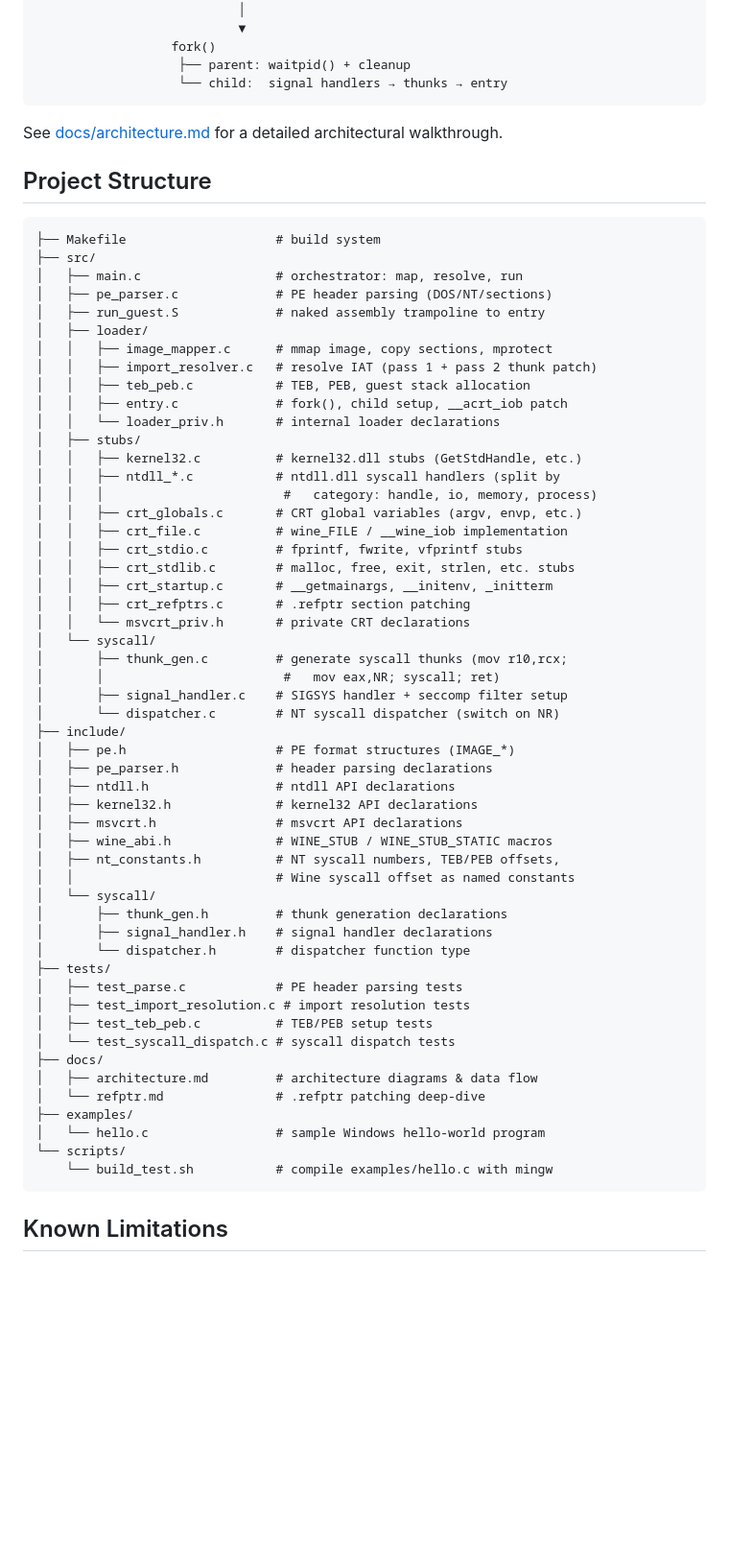
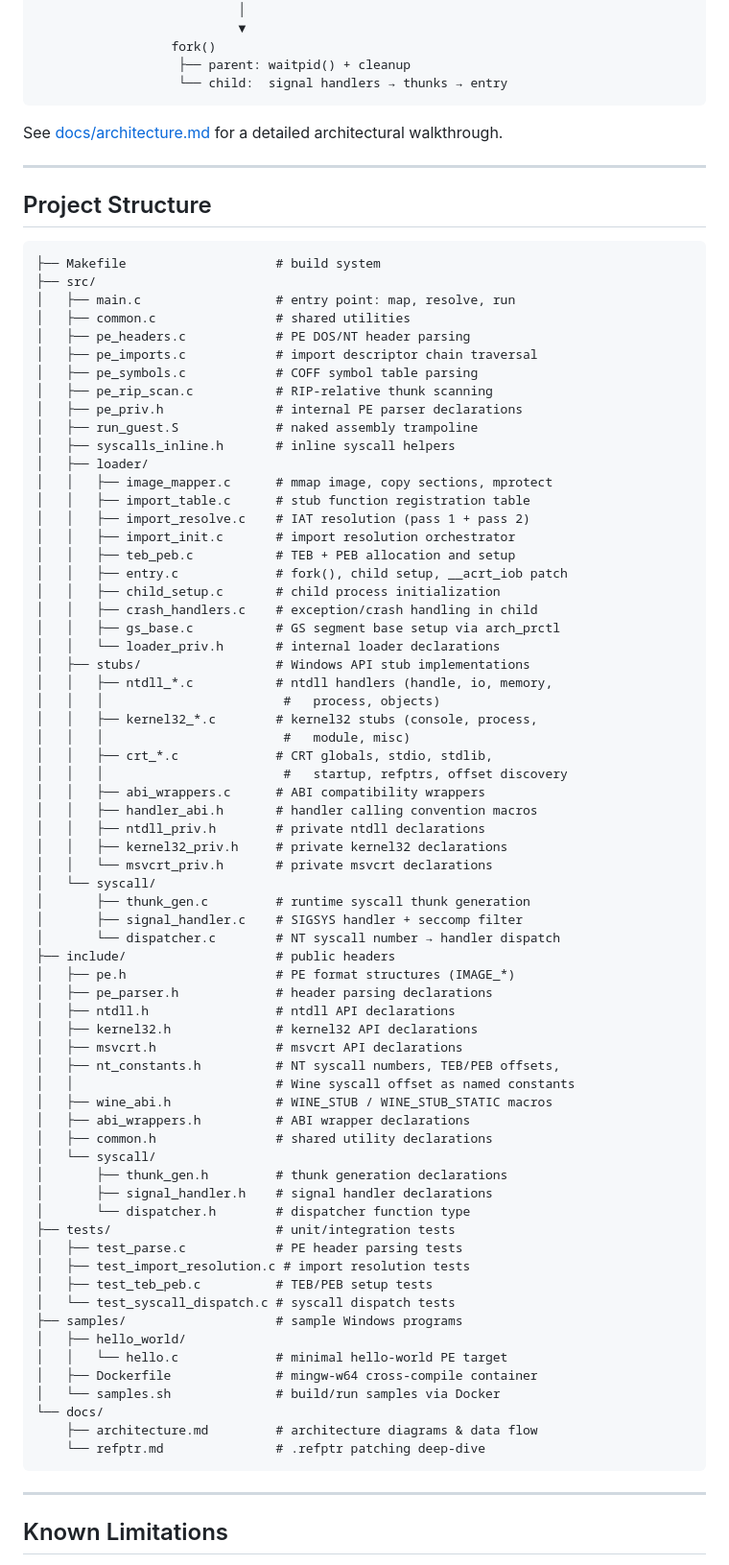
Before and after one commit to CedricThomas/my_wine, a Markdown page: README.md, the part around one of its changes. Shown at 96% size. Rendered like a GitHub page; blank space fills up the shorter version.

Commit message:
docs: rewrite README for accuracy and novice-friendliness
- Add Getting Started section with prerequisites, build, and sample run
- Fix Build section: replace non-existent 'make hello.exe' with
  'make samples' and 'make run-sample NAME=hello_world'
- Fix Usage section: replace non-existent examples/hello.exe with
  samples/hello_world/hello_world.exe
- Fix Project Structure to match actual file tree (find src include
  tests samples -type f)
- Add new source files: loader/ (import_table, import_resolve,
  import_init, child_setup, crash_handlers, gs_base), pe_rip_scan,
  pe_symbols, common, pe_priv.h, crt_offset_discovery
- Add include/abi_wrappers.h, include/common.h
- Move syscalls_inline.h to src/ root (where it actually lives)
- Remove old scripts/ and examples/ references

````diff
--- a/README.md
+++ b/README.md
@@ -127,62 +184,80 @@ PE file ──► mmap(file) ──► parse headers
 See [docs/architecture.md](docs/architecture.md) for a detailed
 architectural walkthrough.
 
+---
+
 ## Project Structure
 
 ```
 ├── Makefile                    # build system
 ├── src/
-│   ├── main.c                  # orchestrator: map, resolve, run
-│   ├── pe_parser.c             # PE header parsing (DOS/NT/sections)
-│   ├── run_guest.S             # naked assembly trampoline to entry
+│   ├── main.c                  # entry point: map, resolve, run
+│   ├── common.c                # shared utilities
+│   ├── pe_headers.c            # PE DOS/NT header parsing
+│   ├── pe_imports.c            # import descriptor chain traversal
+│   ├── pe_symbols.c            # COFF symbol table parsing
+│   ├── pe_rip_scan.c           # RIP-relative thunk scanning
+│   ├── pe_priv.h               # internal PE parser declarations
+│   ├── run_guest.S             # naked assembly trampoline
+│   ├── syscalls_inline.h       # inline syscall helpers
 │   ├── loader/
 │   │   ├── image_mapper.c      # mmap image, copy sections, mprotect
-│   │   ├── import_resolver.c   # resolve IAT (pass 1 + pass 2 thunk patch)
-│   │   ├── teb_peb.c           # TEB, PEB, guest stack allocation
+│   │   ├── import_table.c      # stub function registration table
+│   │   ├── import_resolve.c    # IAT resolution (pass 1 + pass 2)
+│   │   ├── import_init.c       # import resolution orchestrator
+│   │   ├── teb_peb.c           # TEB + PEB allocation and setup
 │   │   ├── entry.c             # fork(), child setup, __acrt_iob patch
+│   │   ├── child_setup.c       # child process initialization
+│   │   ├── crash_handlers.c    # exception/crash handling in child
+│   │   ├── gs_base.c           # GS segment base setup via arch_prctl
 │   │   └── loader_priv.h       # internal loader declarations
-│   ├── stubs/
-│   │   ├── kernel32.c          # kernel32.dll stubs (GetStdHandle, etc.)
-│   │   ├── ntdll_*.c           # ntdll.dll syscall handlers (split by
-│   │   │                        #   category: handle, io, memory, process)
-│   │   ├── crt_globals.c       # CRT global variables (argv, envp, etc.)
-│   │   ├── crt_file.c          # wine_FILE / __wine_iob implementation
-│   │   ├── crt_stdio.c         # fprintf, fwrite, vfprintf stubs
-│   │   ├── crt_stdlib.c        # malloc, free, exit, strlen, etc. stubs
-│   │   ├── crt_startup.c       # __getmainargs, __initenv, _initterm
-│   │   ├── crt_refptrs.c       # .refptr section patching
-│   │   └── msvcrt_priv.h       # private CRT declarations
+│   ├── stubs/                  # Windows API stub implementations
+│   │   ├── ntdll_*.c           # ntdll handlers (handle, io, memory,
+│   │   │                        #   process, objects)
+│   │   ├── kernel32_*.c        # kernel32 stubs (console, process,
+│   │   │                        #   module, misc)
+│   │   ├── crt_*.c             # CRT globals, stdio, stdlib,
+│   │   │                        #   startup, refptrs, offset discovery
+│   │   ├── abi_wrappers.c      # ABI compatibility wrappers
+│   │   ├── handler_abi.h       # handler calling convention macros
+│   │   ├── ntdll_priv.h        # private ntdll declarations
+│   │   ├── kernel32_priv.h     # private kernel32 declarations
+│   │   └── msvcrt_priv.h       # private msvcrt declarations
 │   └── syscall/
-│       ├── thunk_gen.c         # generate syscall thunks (mov r10,rcx;
-│       │                        #   mov eax,NR; syscall; ret)
-│       ├── signal_handler.c    # SIGSYS handler + seccomp filter setup
-│       └── dispatcher.c        # NT syscall dispatcher (switch on NR)
-├── include/
+│       ├── thunk_gen.c         # runtime syscall thunk generation
+│       ├── signal_handler.c    # SIGSYS handler + seccomp filter
+│       └── dispatcher.c        # NT syscall number → handler dispatch
+├── include/                    # public headers
 │   ├── pe.h                    # PE format structures (IMAGE_*)
 │   ├── pe_parser.h             # header parsing declarations
 │   ├── ntdll.h                 # ntdll API declarations
 │   ├── kernel32.h              # kernel32 API declarations
 │   ├── msvcrt.h                # msvcrt API declarations
-│   ├── wine_abi.h              # WINE_STUB / WINE_STUB_STATIC macros
 │   ├── nt_constants.h          # NT syscall numbers, TEB/PEB offsets,
 │   │                           # Wine syscall offset as named constants
+│   ├── wine_abi.h              # WINE_STUB / WINE_STUB_STATIC macros
+│   ├── abi_wrappers.h          # ABI wrapper declarations
+│   ├── common.h                # shared utility declarations
 │   └── syscall/
 │       ├── thunk_gen.h         # thunk generation declarations
 │       ├── signal_handler.h    # signal handler declarations
 │       └── dispatcher.h        # dispatcher function type
-├── tests/
+├── tests/                      # unit/integration tests
 │   ├── test_parse.c            # PE header parsing tests
 │   ├── test_import_resolution.c # import resolution tests
 │   ├── test_teb_peb.c          # TEB/PEB setup tests
 │   └── test_syscall_dispatch.c # syscall dispatch tests
-├── docs/
-│   ├── architecture.md         # architecture diagrams & data flow
-│   └── refptr.md               # .refptr patching deep-dive
-├── examples/
-│   └── hello.c                 # sample Windows hello-world program
-└── scripts/
-    └── build_test.sh           # compile examples/hello.c with mingw
+├── samples/                    # sample Windows programs
+│   ├── hello_world/
+│   │   └── hello.c             # minimal hello-world PE target
+│   ├── Dockerfile              # mingw-w64 cross-compile container
+│   └── samples.sh              # build/run samples via Docker
+└── docs/
+    ├── architecture.md         # architecture diagrams & data flow
+    └── refptr.md               # .refptr patching deep-dive
 ```
+
+---
 
 ## Known Limitations
 
````
Also changed, not shown: other parts of README.md (+70 -11 lines).
